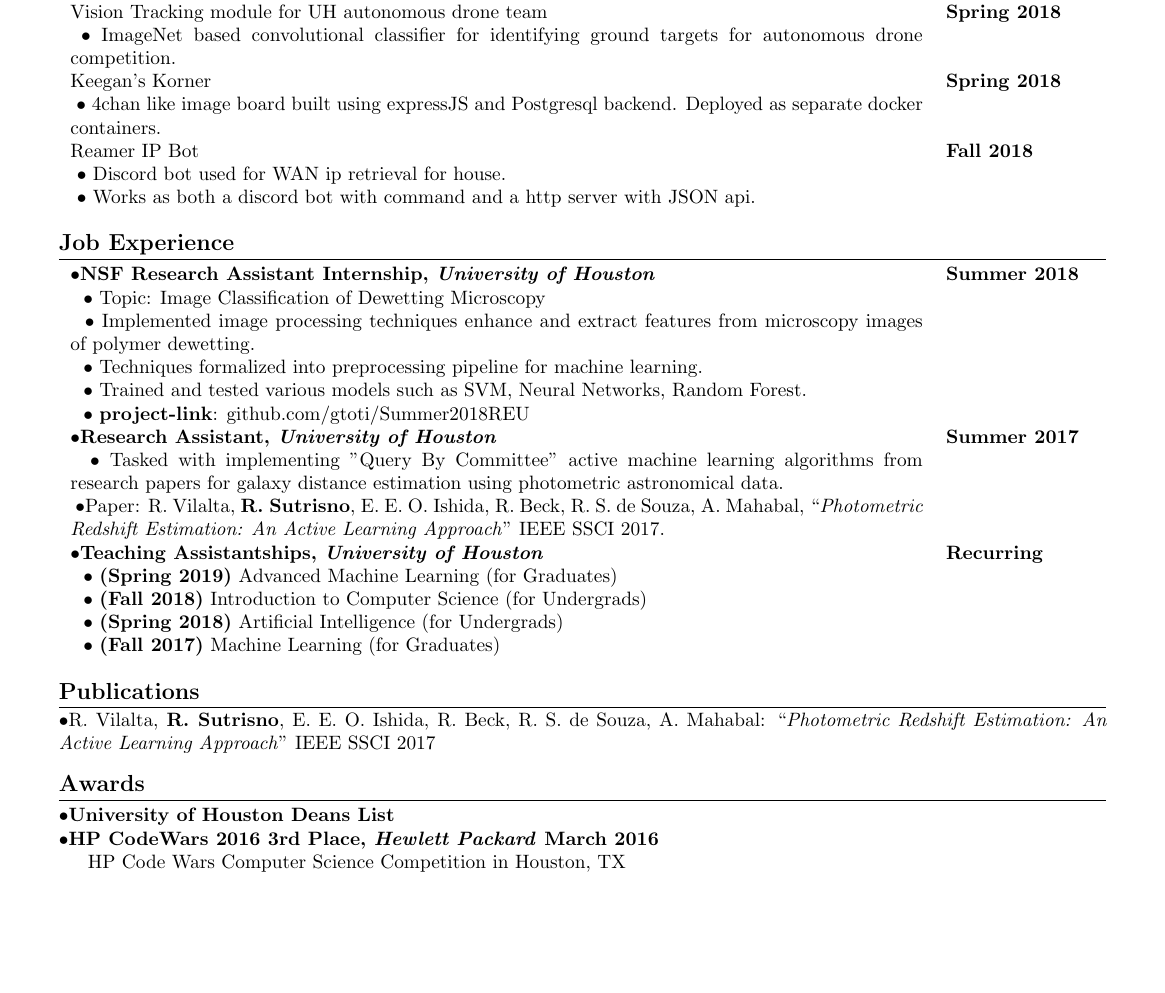
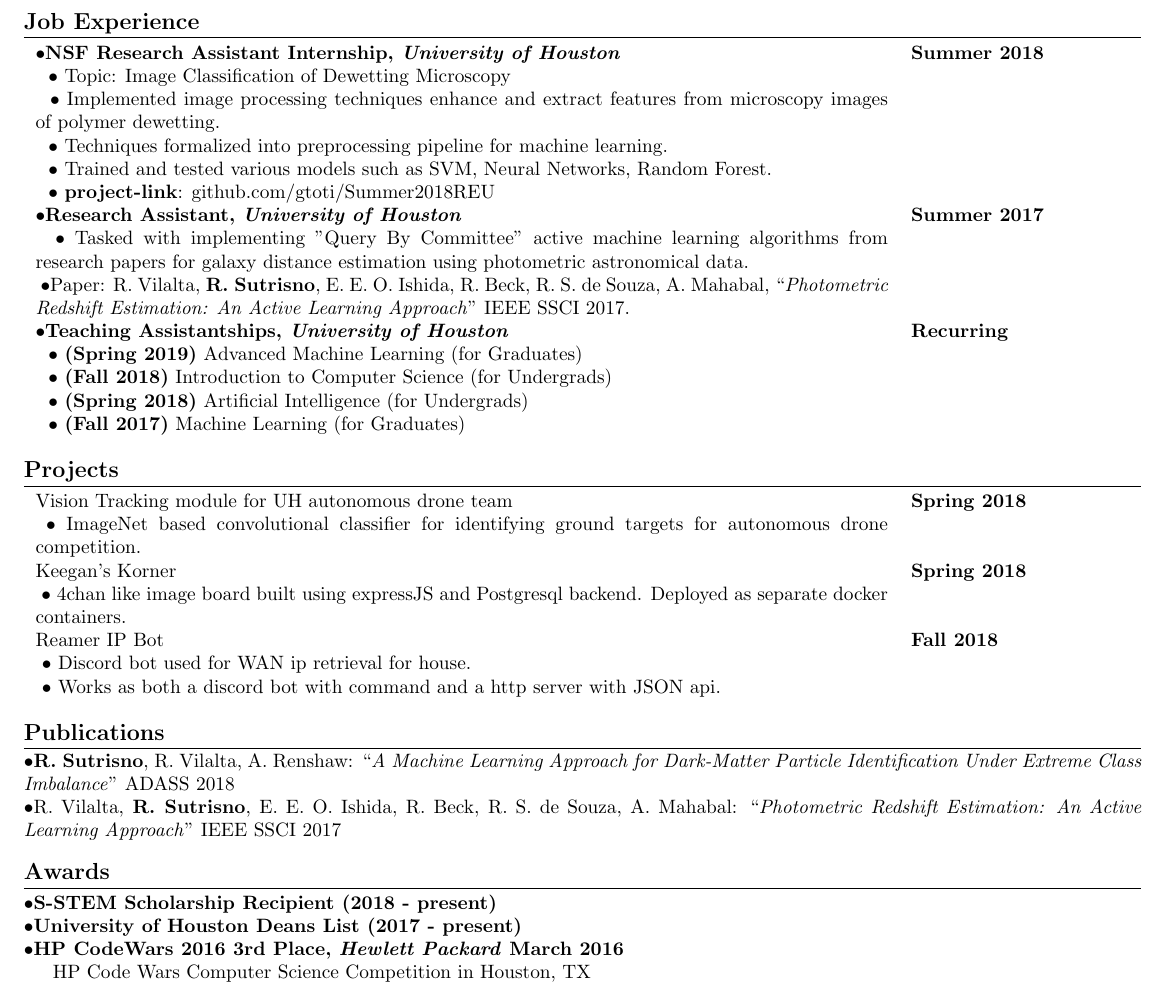
Before and after one commit to xylafur/Resume, a LaTeX CV (resume_latex.tex): part of the page, cut so that both start at the same text, the shorter picture padded with empty space. Compiled offline with pdfLaTeX.

Commit message:
added second publication

```diff
--- a/resume_latex.tex
+++ b/resume_latex.tex
@@ -2,7 +2,7 @@
 \documentclass{article}
 \usepackage{titlesec}
 \usepackage{titling}
-\usepackage[papersize={8.5in,11in},margin=0.5in]{geometry}
+\usepackage[papersize={8.5in,11in},margin=0.25in]{geometry}
 
 \hyphenpenalty=10000
 
@@ -66,6 +65,54 @@
     \textbf{Machine Learning} & ScikitLearn, Keras, Tensorflow, numpy, pandas, OpenCV
 \end{tabular}
 
+
+\section{Job Experience}
+\begin{flushleft}
+\begin{tabular}{p{15.5cm} p{2.5cm}}
+
+{$\bullet$}\textbf{NSF Research Assistant Internship, \textit{University of Houston}}
+
+    $\ \ \bullet$ Topic: Image Classification of Dewetting Microscopy
+
+    $\ \ \bullet$ Implemented image processing techniques enhance and extract features
+    from microscopy images of polymer dewetting.
+
+    $\ \ \bullet$ Techniques formalized into preprocessing pipeline for machine learning.
+
+    $\ \ \bullet$ Trained and tested various models such as SVM, Neural Networks, Random Forest.
+
+    $\ \ \bullet$ \textbf{project-link}: github.com/gtoti/Summer2018REU
+
+    & \textbf{Summer 2018}
+    \\[1.00cm]
+
+{$\bullet$}\textbf{Research Assistant, \textit{University of Houston}}
+
+    $\ \ \bullet$ Tasked with implementing "Query By Committee" active machine learning algorithms from research papers for galaxy distance estimation using photometric astronomical data.
+
+{$\ \bullet$}Paper: R. Vilalta, \textbf{R. Sutrisno}, E. E. O. Ishida, R. Beck, R. S. de Souza, A. Mahabal,
+``\textit{Photometric Redshift Estimation: An Active Learning Approach}'' IEEE SSCI 2017.
+
+
+    & \textbf{Summer 2017} \\
+
+{$\bullet$}\textbf{Teaching Assistantships, \textit{University of Houston}}
+
+    $\ \ \bullet$ \textbf{(Spring 2019)} Advanced Machine Learning (for Graduates)
+
+    $\ \ \bullet$ \textbf{(Fall 2018)}  Introduction to Computer Science (for Undergrads)
+
+    $\ \ \bullet$ \textbf{(Spring 2018)} Artificial Intelligence (for Undergrads)
+
+    $\ \ \bullet$ \textbf{(Fall 2017)}  Machine Learning (for Graduates)
+
+    &
+    \textbf{Recurring}
+
+\end{tabular}
+\end{flushleft}
+
+
 \section{Projects}
 \begin{flushleft}
 \begin{tabular}{p{15.5cm} p{2.5cm}}
@@ -110,67 +157,23 @@ regex for tokenization. Uses reverse polish notation.
 
 \noindent{$\ \bullet$}\textbf{project-link:} "github.com/TetroVolt/Expressions
 
-    & \textbf{Spring 2017} \\
+    & \textbf{Spring 2017}
 }\fi
 
 \end{tabular}
 \end{flushleft}
 
+\section{Publications}
+\noindent \textbullet \textbf{R. Sutrisno}, R. Vilalta, A. Renshaw:
+``\textit{A Machine Learning Approach for Dark-Matter Particle Identification Under Extreme Class Imbalance}'' ADASS 2018
 
-\section{Job Experience}
-\begin{flushleft}
-\begin{tabular}{p{15.5cm} p{2.5cm}}
-
-{$\bullet$}\textbf{NSF Research Assistant Internship, \textit{University of Houston}}
-
-    $\ \ \bullet$ Topic: Image Classification of Dewetting Microscopy
-
-    $\ \ \bullet$ Implemented image processing techniques enhance and extract features
-    from microscopy images of polymer dewetting.
-
-    $\ \ \bullet$ Techniques formalized into preprocessing pipeline for machine learning.
-
-    $\ \ \bullet$ Trained and tested various models such as SVM, Neural Networks, Random Forest.
-
-    $\ \ \bullet$ \textbf{project-link}: github.com/gtoti/Summer2018REU
-
-    & \textbf{Summer 2018}
-    \\[1.00cm]
-
-{$\bullet$}\textbf{Research Assistant, \textit{University of Houston}}
-
-    $\ \ \bullet$ Tasked with implementing "Query By Committee" active machine learning algorithms from research papers for galaxy distance estimation using photometric astronomical data.
-
-{$\ \bullet$}Paper: R. Vilalta, \textbf{R. Sutrisno}, E. E. O. Ishida, R. Beck, R. S. de Souza, A. Mahabal,
-``\textit{Photometric Redshift Estimation: An Active Learning Approach}'' IEEE SSCI 2017.
-
-
-    & \textbf{Summer 2017} \\
-
-{$\bullet$}\textbf{Teaching Assistantships, \textit{University of Houston}}
-
-    $\ \ \bullet$ \textbf{(Spring 2019)} Advanced Machine Learning (for Graduates)
-
-    $\ \ \bullet$ \textbf{(Fall 2018)}  Introduction to Computer Science (for Undergrads)
-
-    $\ \ \bullet$ \textbf{(Spring 2018)} Artificial Intelligence (for Undergrads)
-
-    $\ \ \bullet$ \textbf{(Fall 2017)}  Machine Learning (for Graduates)
-
-    &
-    \textbf{Recurring} \\[1.00cm]
-
-\end{tabular}
-\end{flushleft}
-
-
-\section{Publications}
 \noindent \textbullet R. Vilalta, \textbf{R. Sutrisno}, E. E. O. Ishida, R. Beck, R. S. de Souza, A. Mahabal:
 ``\textit{Photometric Redshift Estimation: An Active Learning Approach}'' IEEE SSCI 2017
 
 
 \section{Awards}
-\subsection{University of Houston Deans List}
+\subsection{S-STEM Scholarship Recipient (2018 - present)}
+\subsection{University of Houston Deans List (2017 - present)}
 \subsection{HP CodeWars 2016 3rd Place, \textit{Hewlett Packard} March 2016}
 HP Code Wars Computer Science Competition in Houston, TX
 
```
Also changed, not shown: resume_latex.pdf, resume_latex.tex (3 more changed lines).
